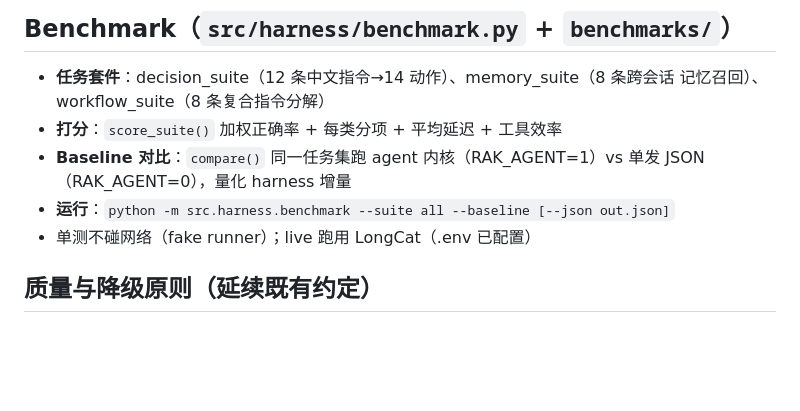
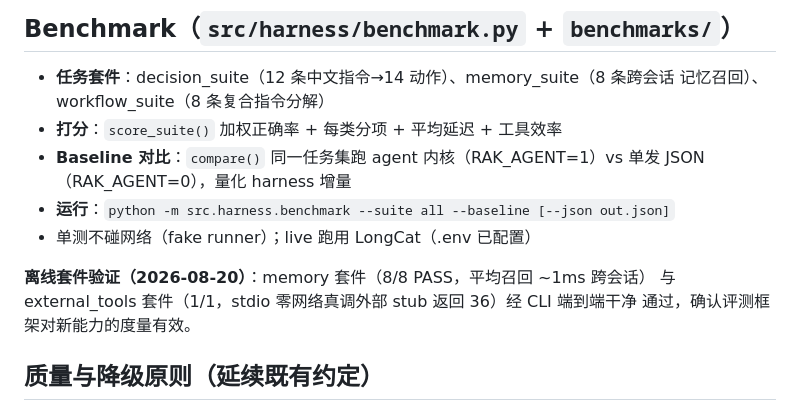
Before and after one commit to VANexus/rak-runtime, a Markdown page: docs/ai-native-runtime/10-harness-architecture.md, the part around the change. GitHub-like rendering; blank space fills up the shorter version.

Commit message:
docs: 离线套件验证（memory 8/8 + external_tools 1/1 端到端 PASS）
Co-Authored-By: Claude Sonnet 4.6 <noreply@anthropic.com>

```diff
--- a/docs/ai-native-runtime/10-harness-architecture.md
+++ b/docs/ai-native-runtime/10-harness-architecture.md
@@ -96,6 +96,10 @@ digest() 注入 `build_agent_system_prompt`（agent 深思路径始终持有稳
   （RAK_AGENT=0），量化 harness 增量
 - **运行**：`python -m src.harness.benchmark --suite all --baseline [--json out.json]`
 - 单测不碰网络（fake runner）；live 跑用 LongCat（.env 已配置）
+
+**离线套件验证（2026-08-20）**：memory 套件（8/8 PASS，平均召回 ~1ms 跨会话）
+与 external_tools 套件（1/1，stdio 零网络真调外部 stub 返回 36）经 CLI 端到端干净
+通过，确认评测框架对新能力的度量有效。
 
 ## 质量与降级原则（延续既有约定）
 
```
